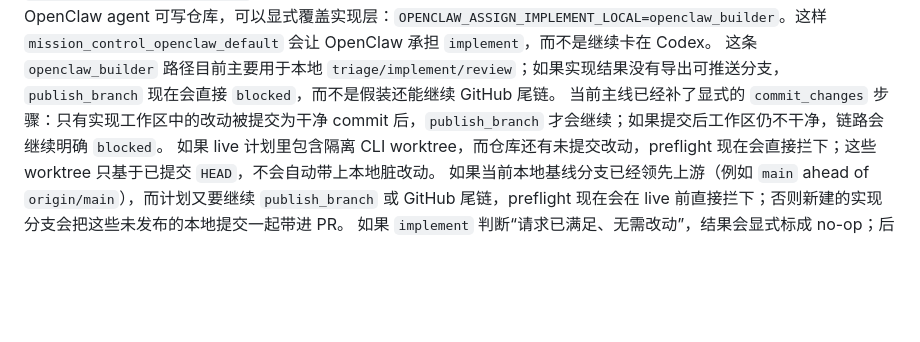
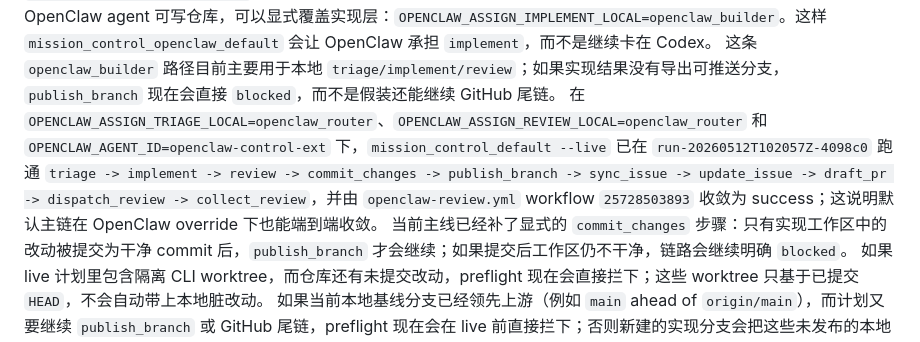
Before and after one commit to crused-fall/Openclaw-AIagent-control, a Markdown page: README.md, the part around the change. GitHub-like rendering; blank space fills up the shorter version.

Commit message:
Record latest override smoke success

```diff
--- a/README.md
+++ b/README.md
@@ -249,6 +249,7 @@ CLI 失败结果现在也会带 `cli_failure_kind` 和 `cli_recovery_hint`。如
 `codex_local` 现在默认用 `codex exec --ephemeral`，尽量避开本机 `~/.codex/state_*.sqlite` 迁移冲突；如果仍然返回 `cli_failure_kind=usage_limit`，说明是 Codex 账号配额问题，不是项目编排问题。
 如果 Codex 当前不可用，但你本机 OpenClaw agent 可写仓库，可以显式覆盖实现层：`OPENCLAW_ASSIGN_IMPLEMENT_LOCAL=openclaw_builder`。这样 `mission_control_openclaw_default` 会让 OpenClaw 承担 `implement`，而不是继续卡在 Codex。
 这条 `openclaw_builder` 路径目前主要用于本地 `triage/implement/review`；如果实现结果没有导出可推送分支，`publish_branch` 现在会直接 `blocked`，而不是假装还能继续 GitHub 尾链。
+在 `OPENCLAW_ASSIGN_TRIAGE_LOCAL=openclaw_router`、`OPENCLAW_ASSIGN_REVIEW_LOCAL=openclaw_router` 和 `OPENCLAW_AGENT_ID=openclaw-control-ext` 下，`mission_control_default --live` 已在 `run-20260512T102057Z-4098c0` 跑通 `triage -> implement -> review -> commit_changes -> publish_branch -> sync_issue -> update_issue -> draft_pr -> dispatch_review -> collect_review`，并由 `openclaw-review.yml` workflow `25728503893` 收敛为 success；这说明默认主链在 OpenClaw override 下也能端到端收敛。
 当前主线已经补了显式的 `commit_changes` 步骤：只有实现工作区中的改动被提交为干净 commit 后，`publish_branch` 才会继续；如果提交后工作区仍不干净，链路会继续明确 `blocked`。
 如果 live 计划里包含隔离 CLI worktree，而仓库还有未提交改动，preflight 现在会直接拦下；这些 worktree 只基于已提交 `HEAD`，不会自动带上本地脏改动。
 如果当前本地基线分支已经领先上游（例如 `main` ahead of `origin/main`），而计划又要继续 `publish_branch` 或 GitHub 尾链，preflight 现在会在 live 前直接拦下；否则新建的实现分支会把这些未发布的本地提交一起带进 PR。
```
Also changed, not shown: PROJECT_MEMORY.md (+2 -1 lines), PROJECT_STATUS.md (+2 -1 lines).
